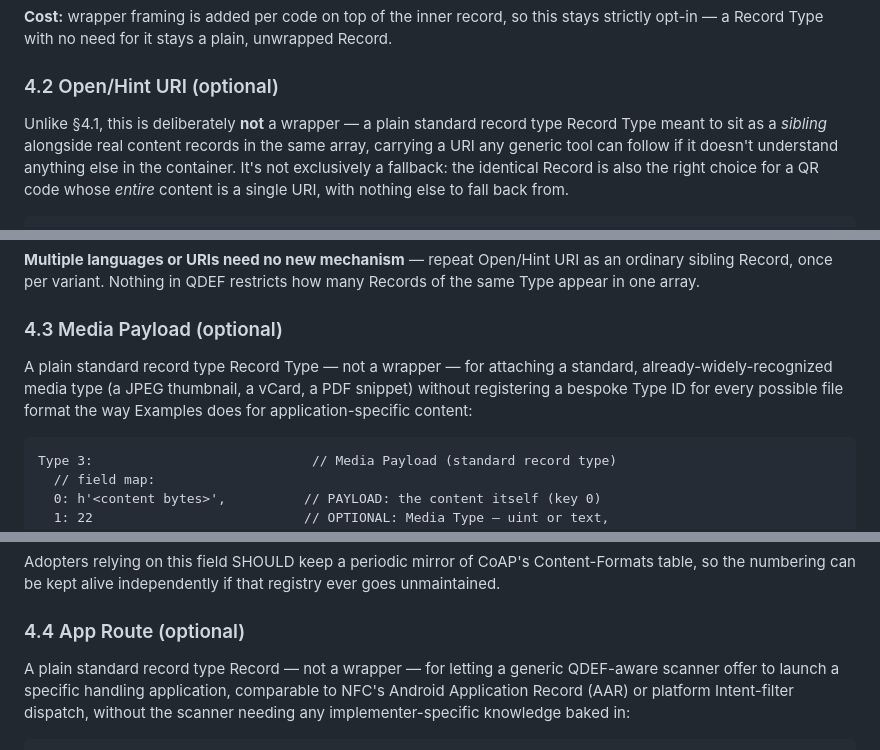
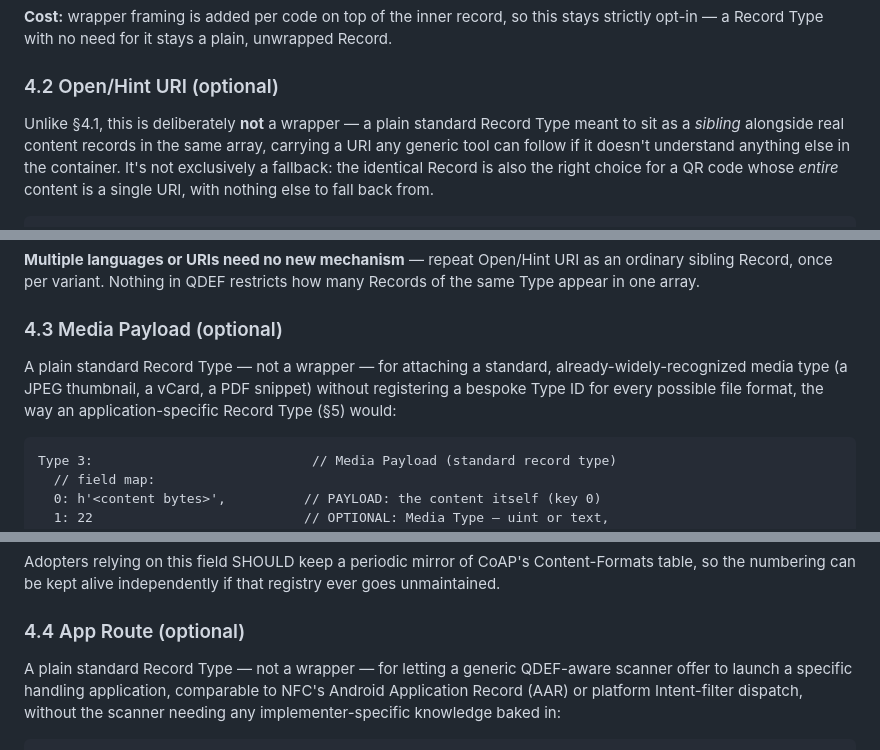
Before and after one commit to qdef-format/qdef-format.github.io, a Markdown page: docs/QDEF-SPEC.md, 3 parts joined by grey strips. Rendered like a GitHub page.

Commit message:
Spec: fix stale/garbled cross-refs and duplicated phrasing in §4.2-4.5
- §4.3: "the way Examples does" was a leftover reference to a since-
  removed EXAMPLES.md hyperlink and didn't parse as intended (Media
  Payload doesn't avoid per-format registration "the way Examples does" --
  EXAMPLES.md is just worked examples, not a Type ID scheme). Points to
  §5's per-format registration pattern instead, which is what the
  contrast actually needs.
- §4.2/4.3/4.4/4.5: "standard record type Record Type"/"standard record
  type Record" was a duplicated phrase from an earlier find-replace pass;
  normalized to "standard Record Type" to match §4's own established
  usage (line 523).

````diff
--- a/docs/QDEF-SPEC.md
+++ b/docs/QDEF-SPEC.md
@@ -680,8 +680,8 @@ a plain, unwrapped Record.
 
 ### 4.2 Open/Hint URI (optional)
 
-Unlike §4.1, this is deliberately **not** a wrapper — a plain standard record type Record
-Type meant to sit as a *sibling* alongside real content records in the same
+Unlike §4.1, this is deliberately **not** a wrapper — a plain standard
+Record Type meant to sit as a *sibling* alongside real content records in the same
 array, carrying a URI any generic tool can follow if it doesn't
 understand anything else in the container. It's not exclusively a
 fallback: the identical Record is also the right choice for a QR code
@@ -720,10 +720,10 @@ restricts how many Records of the same Type appear in one array.
 
 ### 4.3 Media Payload (optional)
 
-A plain standard record type Record Type — not a wrapper — for attaching a standard,
+A plain standard Record Type — not a wrapper — for attaching a standard,
 already-widely-recognized media type (a JPEG thumbnail, a vCard, a PDF
 snippet) without registering a bespoke Type ID for every possible file
-format the way Examples does for application-specific content:
+format, the way an application-specific Record Type (§5) would:
 
 ```
 Type 3:                            // Media Payload (standard record type)
@@ -751,7 +751,7 @@ if that registry ever goes unmaintained.
 
 ### 4.4 App Route (optional)
 
-A plain standard record type Record — not a wrapper — for letting a generic
+A plain standard Record Type — not a wrapper — for letting a generic
 QDEF-aware scanner offer to launch a specific handling application,
 comparable to NFC's Android Application Record (AAR) or platform
 Intent-filter dispatch, without the scanner needing any
````
Also changed, not shown: other parts of docs/QDEF-SPEC.md (+1 -1 lines).
